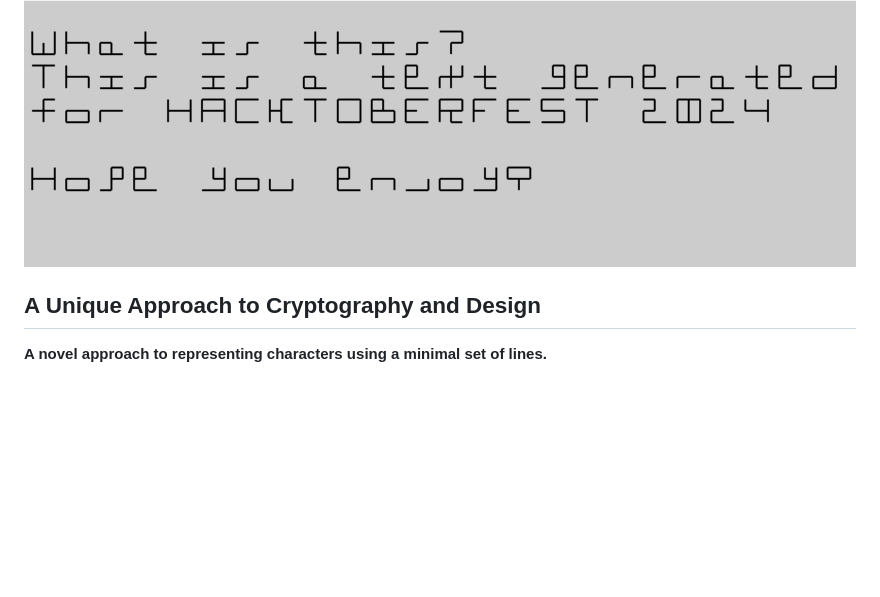
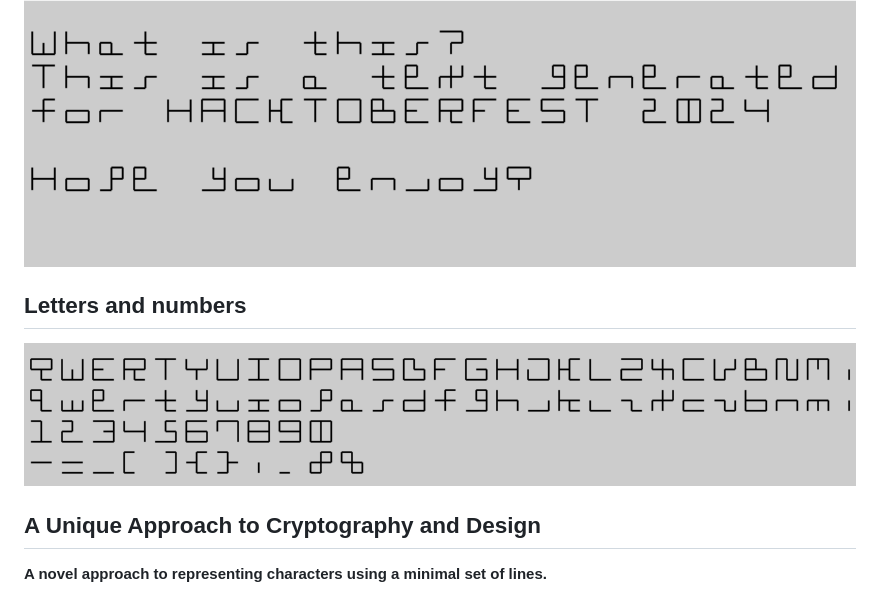
Before and after one commit to herbowicz/12-Bit, a Markdown page: README.md, the part around the change. Drawn GitHub-style; pictures changed too: letters.png (added); blank space fills up the shorter version.

Commit message:
feat: letters and numbers sample pic

```diff
--- a/README.md
+++ b/README.md
@@ -6,6 +6,9 @@ With this concept in mind, out of 2^12 = 4096 signs available, only some were ca
 
 ## Sample text
 ![sample text](image.png)
+
+## Letters and numbers
+![alt text](letters.png)
 
 ## A Unique Approach to Cryptography and Design
 
```
